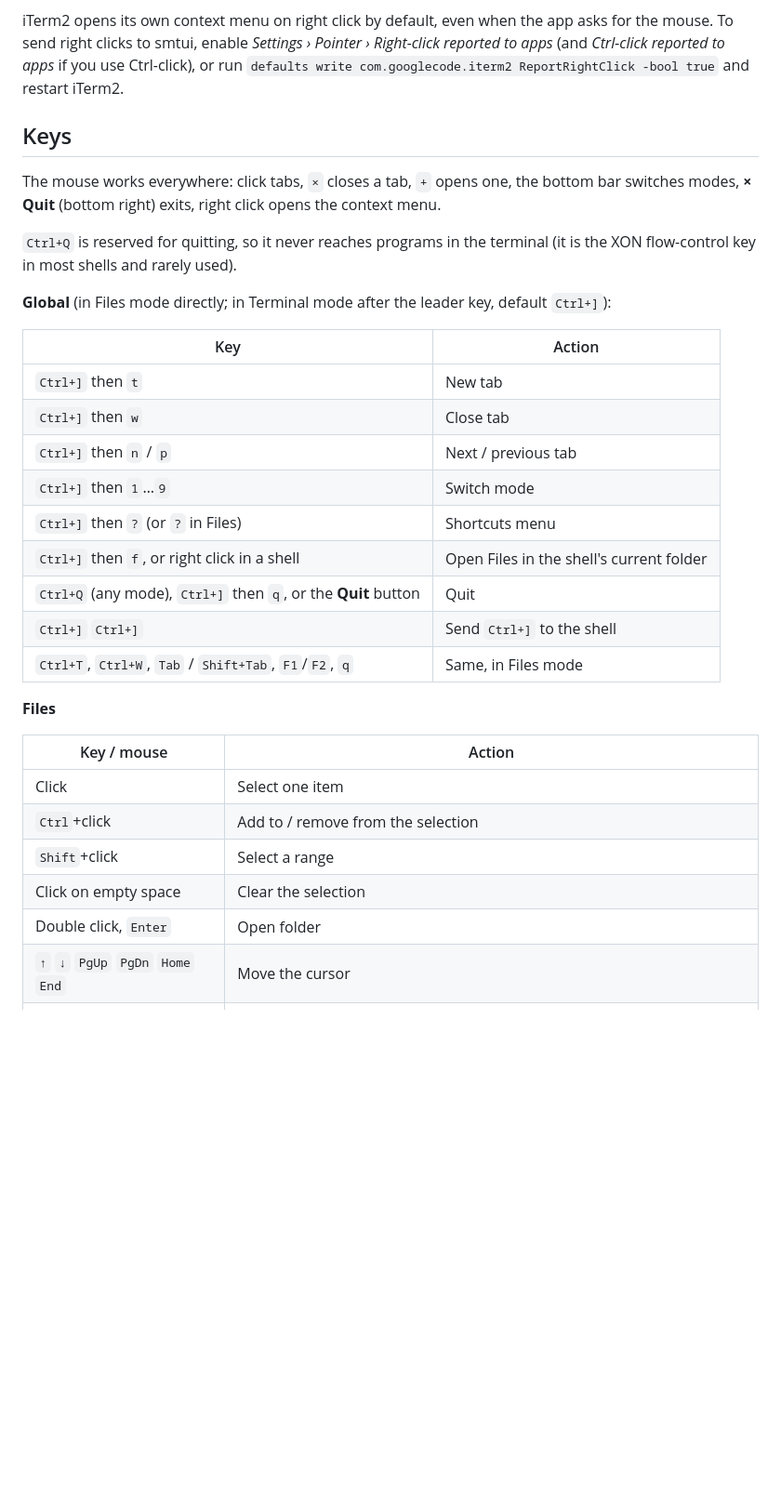
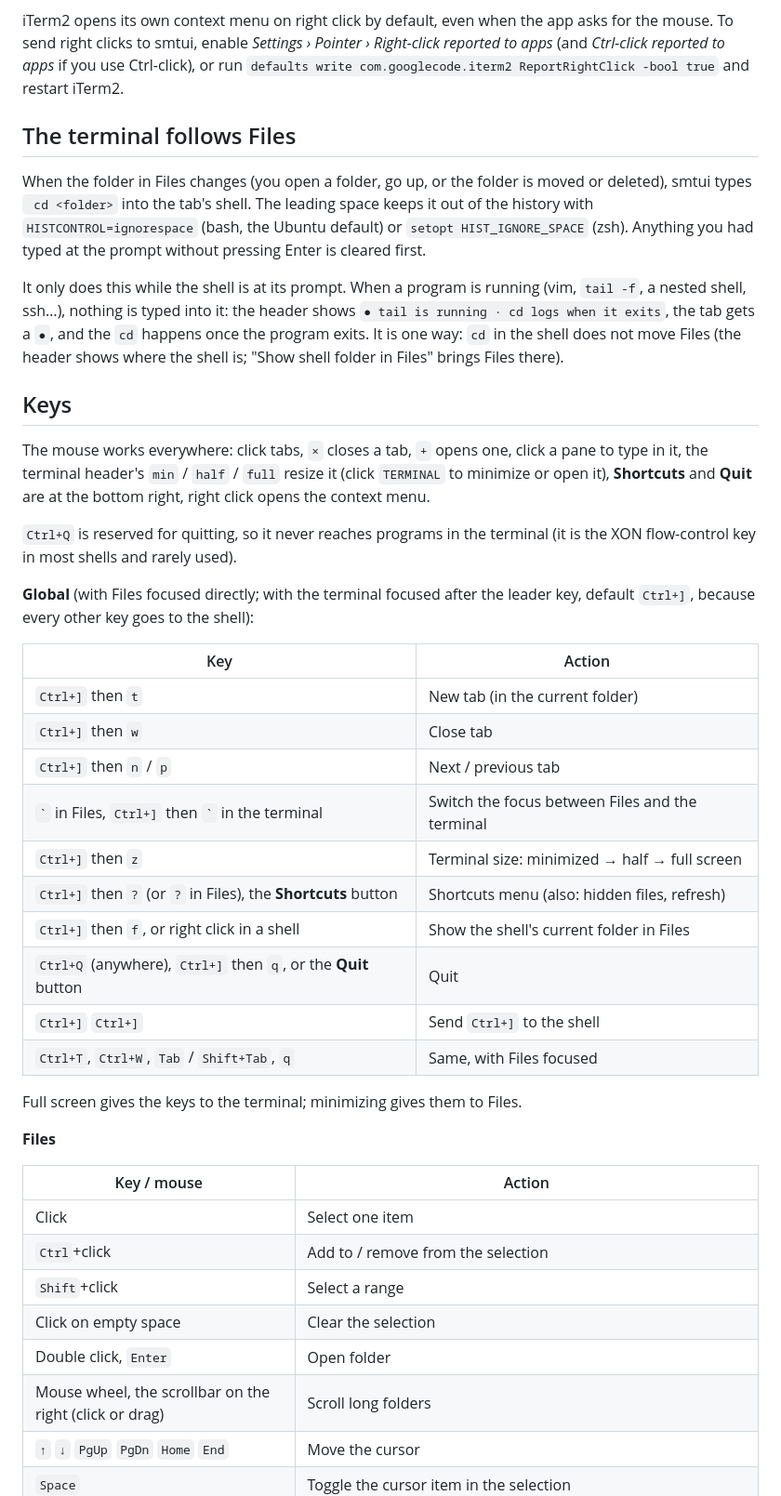
Before and after one commit to hitaloose/smtui, a Markdown page: README.md, the part around one of its changes. Shown at 93% size. GitHub-like rendering; blank space fills up the shorter version.

```diff
--- a/README.md
+++ b/README.md
@@ -68,27 +70,45 @@ To send right clicks to smtui, enable *Settings › Pointer › Right-click repo
 *Ctrl-click reported to apps* if you use Ctrl-click), or run
 `defaults write com.googlecode.iterm2 ReportRightClick -bool true` and restart iTerm2.
 
+## The terminal follows Files
+
+When the folder in Files changes (you open a folder, go up, or the folder is moved or deleted),
+smtui types ` cd <folder>` into the tab's shell. The leading space keeps it out of the history
+with `HISTCONTROL=ignorespace` (bash, the Ubuntu default) or `setopt HIST_IGNORE_SPACE` (zsh).
+Anything you had typed at the prompt without pressing Enter is cleared first.
+
+It only does this while the shell is at its prompt. When a program is running (vim, `tail -f`,
+a nested shell, ssh…), nothing is typed into it: the header shows
+`● tail is running · cd logs when it exits`, the tab gets a `●`, and the `cd` happens once the
+program exits. It is one way: `cd` in the shell does not move Files (the header shows where the
+shell is; "Show shell folder in Files" brings Files there).
+
 ## Keys
 
-The mouse works everywhere: click tabs, `×` closes a tab, `+` opens one, the bottom bar switches
-modes, **× Quit** (bottom right) exits, right click opens the context menu.
+The mouse works everywhere: click tabs, `×` closes a tab, `+` opens one, click a pane to type
+in it, the terminal header's `min` / `half` / `full` resize it (click `TERMINAL` to minimize or
+open it), **Shortcuts** and **Quit** are at the bottom right, right click opens the context menu.
 
 `Ctrl+Q` is reserved for quitting, so it never reaches programs in the terminal (it is the
 XON flow-control key in most shells and rarely used).
 
-**Global** (in Files mode directly; in Terminal mode after the leader key, default `Ctrl+]`):
+**Global** (with Files focused directly; with the terminal focused after the leader key,
+default `Ctrl+]`, because every other key goes to the shell):
 
 | Key | Action |
 |---|---|
-| `Ctrl+]` then `t` | New tab |
+| `Ctrl+]` then `t` | New tab (in the current folder) |
 | `Ctrl+]` then `w` | Close tab |
 | `Ctrl+]` then `n` / `p` | Next / previous tab |
-| `Ctrl+]` then `1`…`9` | Switch mode |
-| `Ctrl+]` then `?` (or `?` in Files) | Shortcuts menu |
-| `Ctrl+]` then `f`, or right click in a shell | Open Files in the shell's current folder |
-| `Ctrl+Q` (any mode), `Ctrl+]` then `q`, or the **Quit** button | Quit |
+| `` ` `` in Files, `Ctrl+]` then `` ` `` in the terminal | Switch the focus between Files and the terminal |
+| `Ctrl+]` then `z` | Terminal size: minimized → half → full screen |
+| `Ctrl+]` then `?` (or `?` in Files), the **Shortcuts** button | Shortcuts menu (also: hidden files, refresh) |
+| `Ctrl+]` then `f`, or right click in a shell | Show the shell's current folder in Files |
+| `Ctrl+Q` (anywhere), `Ctrl+]` then `q`, or the **Quit** button | Quit |
 | `Ctrl+]` `Ctrl+]` | Send `Ctrl+]` to the shell |
-| `Ctrl+T`, `Ctrl+W`, `Tab` / `Shift+Tab`, `F1`/`F2`, `q` | Same, in Files mode |
+| `Ctrl+T`, `Ctrl+W`, `Tab` / `Shift+Tab`, `q` | Same, with Files focused |
+
+Full screen gives the keys to the terminal; minimizing gives them to Files.
 
 **Files**
 
@@ -99,6 +119,7 @@ XON flow-control key in most shells and rarely used).
 | `Shift`+click | Select a range |
 | Click on empty space | Clear the selection |
 | Double click, `Enter` | Open folder |
+| Mouse wheel, the scrollbar on the right (click or drag) | Scroll long folders |
 | `↑` `↓` `PgUp` `PgDn` `Home` `End` | Move the cursor |
 | `Space` | Toggle the cursor item in the selection |
 | `Backspace`, `←` | Up one level |
```
Also changed, not shown: other parts of README.md (+23 -18 lines), docs/demo.gif, 15 other files.
